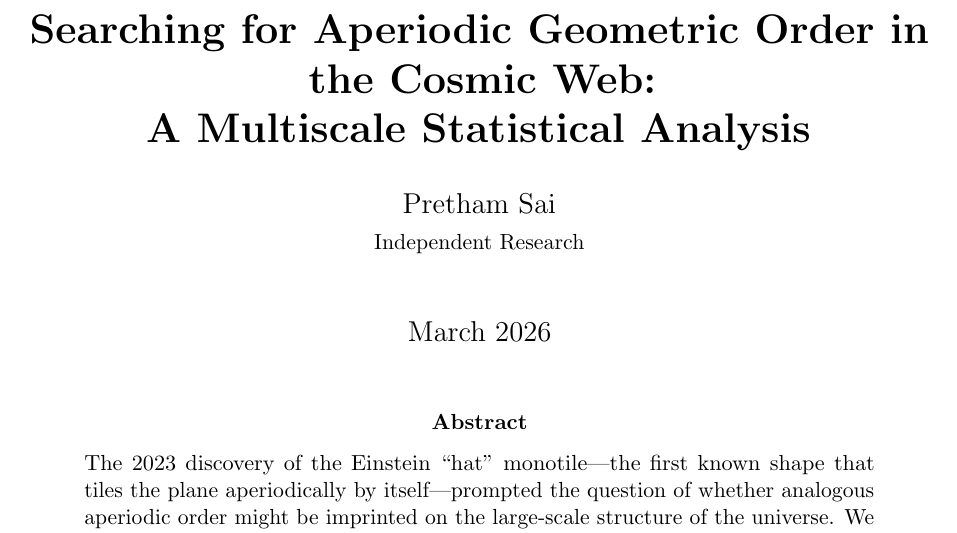
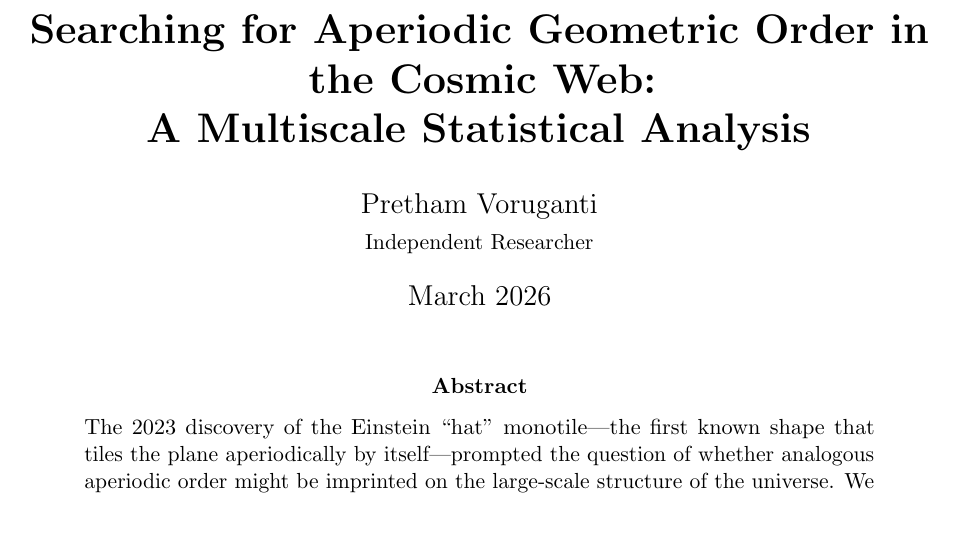
Before and after one commit to saivoru777-ship-it/cosmic-pattern-analysis, a LaTeX paper (paper/main.tex): part of page 1 of 17, cut so that both start at the same text. Compiled offline with pdfLaTeX.

Commit message:
Standardize author: Pretham Sai → Pretham Voruganti
- Add Independent Researcher affiliation
- Add reproducibility infrastructure (requirements, python-version)
- Rebuild PDF

Co-Authored-By: Claude Opus 4.6 (1M context) <noreply@anthropic.com>

```diff
--- a/paper/main.tex
+++ b/paper/main.tex
@@ -29,9 +29,8 @@
 \title{\textbf{Searching for Aperiodic Geometric Order in the Cosmic Web:\\
 A Multiscale Statistical Analysis}}
 
-\author{Pretham Sai\\
-\small Independent Research\\
-\small \texttt{}}
+\author{Pretham Voruganti\\
+\small Independent Researcher}
 
 \date{March 2026}
 
```
Also changed, not shown: requirements-lock.txt (added, +156 -0 lines), requirements.txt (added, +7 -0 lines), 1 other file.
